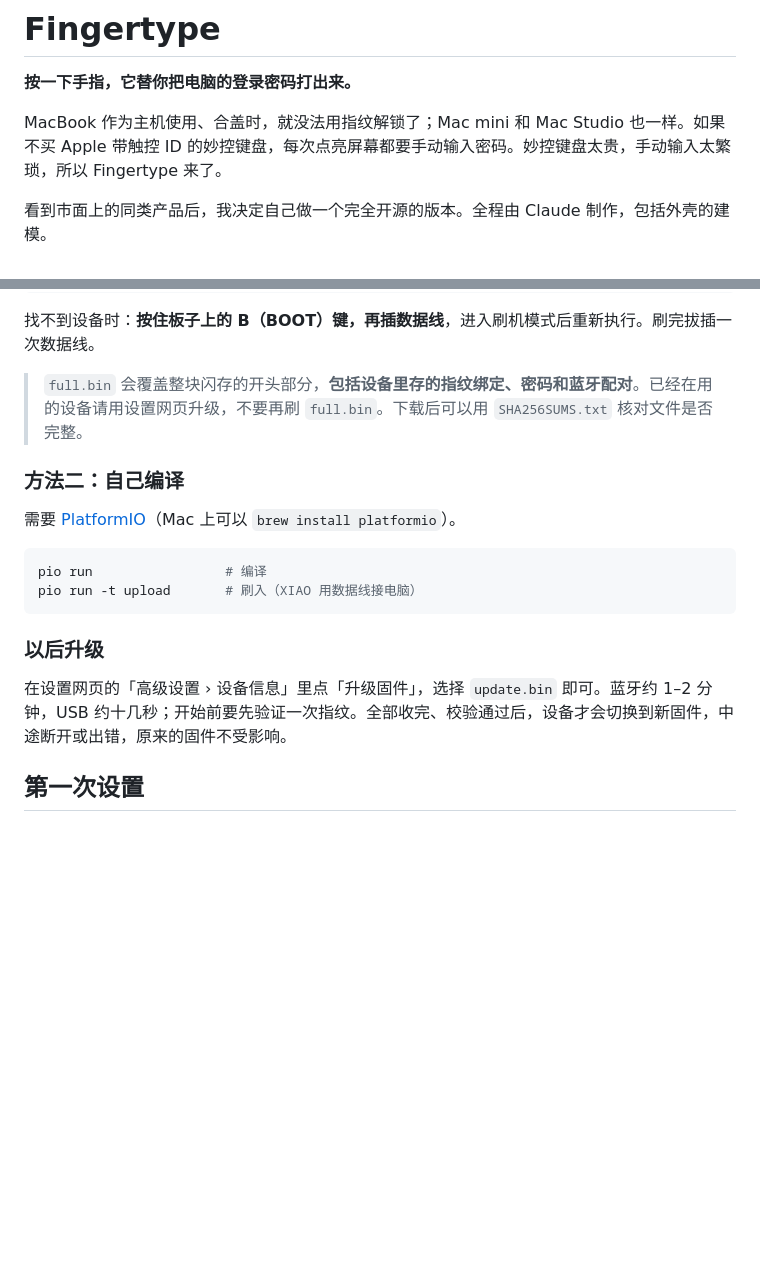
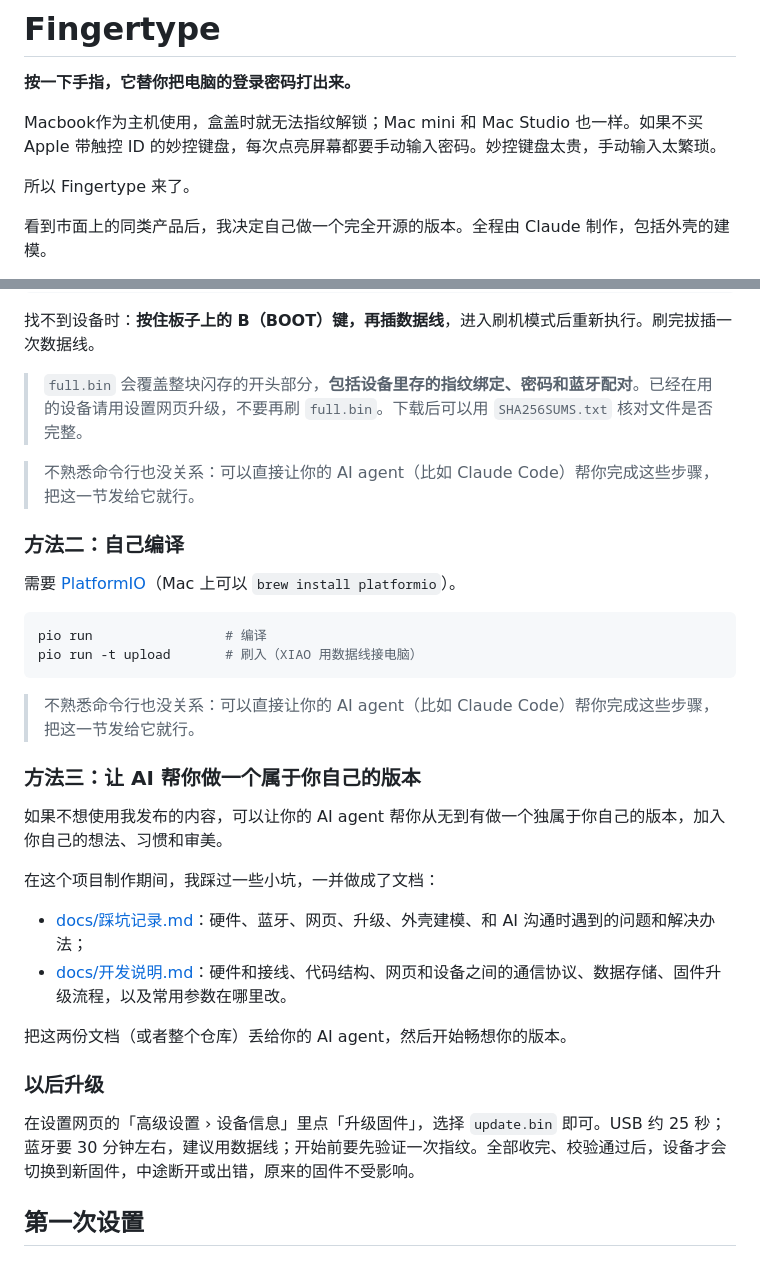
Before and after one commit to Easonnntang/Fingertype, a Markdown page: README.md, 2 parts joined by grey strips. GitHub-like rendering; blank space fills up the shorter version.

````diff
--- a/README.md
+++ b/README.md
@@ -2,7 +2,9 @@
 
 **按一下手指，它替你把电脑的登录密码打出来。**
 
-MacBook 作为主机使用、合盖时，就没法用指纹解锁了；Mac mini 和 Mac Studio 也一样。如果不买 Apple 带触控 ID 的妙控键盘，每次点亮屏幕都要手动输入密码。妙控键盘太贵，手动输入太繁琐，所以 Fingertype 来了。
+Macbook作为主机使用，盒盖时就无法指纹解锁；Mac mini 和 Mac Studio 也一样。如果不买 Apple 带触控 ID 的妙控键盘，每次点亮屏幕都要手动输入密码。妙控键盘太贵，手动输入太繁琐。
+
+所以 Fingertype 来了。
 
 看到市面上的同类产品后，我决定自己做一个完全开源的版本。全程由 Claude 制作，包括外壳的建模。
 
@@ -96,6 +98,8 @@ esptool --chip esp32s3 write-flash 0x0 Fingertype-vX.Y.Z-full.bin
 
 > `full.bin` 会覆盖整块闪存的开头部分，**包括设备里存的指纹绑定、密码和蓝牙配对**。已经在用的设备请用设置网页升级，不要再刷 `full.bin`。下载后可以用 `SHA256SUMS.txt` 核对文件是否完整。
 
+> 不熟悉命令行也没关系：可以直接让你的 AI agent（比如 Claude Code）帮你完成这些步骤，把这一节发给它就行。
+
 ### 方法二：自己编译
 
 需要 [PlatformIO](https://platformio.org/)（Mac 上可以 `brew install platformio`）。
@@ -105,9 +109,21 @@ pio run                 # 编译
 pio run -t upload       # 刷入（XIAO 用数据线接电脑）
 ```
 
+> 不熟悉命令行也没关系：可以直接让你的 AI agent（比如 Claude Code）帮你完成这些步骤，把这一节发给它就行。
+
+### 方法三：让 AI 帮你做一个属于你自己的版本
+
+如果不想使用我发布的内容，可以让你的 AI agent 帮你从无到有做一个独属于你自己的版本，加入你自己的想法、习惯和审美。
+
+在这个项目制作期间，我踩过一些小坑，一并做成了文档：
+- [docs/踩坑记录.md](docs/踩坑记录.md)：硬件、蓝牙、网页、升级、外壳建模、和 AI 沟通时遇到的问题和解决办法；
+- [docs/开发说明.md](docs/开发说明.md)：硬件和接线、代码结构、网页和设备之间的通信协议、数据存储、固件升级流程，以及常用参数在哪里改。
+
+把这两份文档（或者整个仓库）丢给你的 AI agent，然后开始畅想你的版本。
+
 ### 以后升级
 
-在设置网页的「高级设置 › 设备信息」里点「升级固件」，选择 `update.bin` 即可。蓝牙约 1–2 分钟，USB 约十几秒；开始前要先验证一次指纹。全部收完、校验通过后，设备才会切换到新固件，中途断开或出错，原来的固件不受影响。
+在设置网页的「高级设置 › 设备信息」里点「升级固件」，选择 `update.bin` 即可。USB 约 25 秒；蓝牙要 30 分钟左右，建议用数据线；开始前要先验证一次指纹。全部收完、校验通过后，设备才会切换到新固件，中途断开或出错，原来的固件不受影响。
 
 ## 第一次设置
 
````
Also changed, not shown: docs/开发说明.md (added, +204 -0 lines), docs/踩坑记录.md (added, +106 -0 lines).
